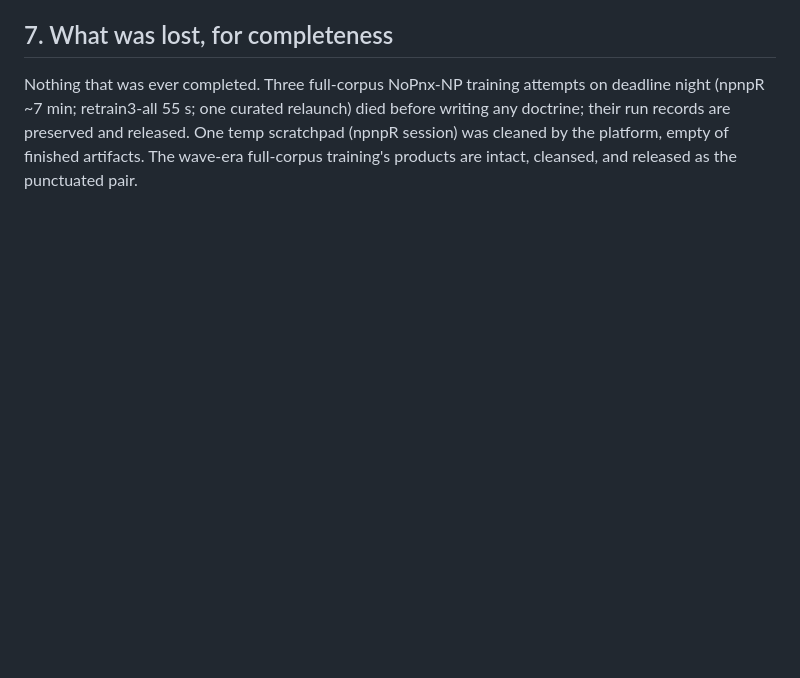
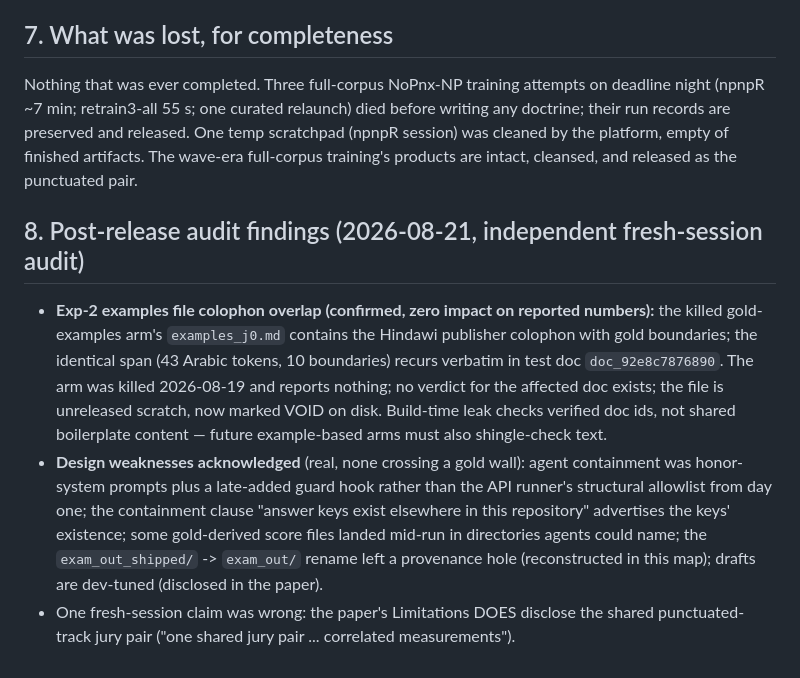
Before and after one commit to noortaytoy1/araseg-competition, a Markdown page: CONTAMINATION_MAP.md, the part around the change. Drawn GitHub-style; blank space fills up the shorter version.

Commit message:
audit follow-up: confirm exp2 examples colophon overlap (43 tok/10 boundaries, unrealized, arm dead), VOID markers, map section 8 with acknowledged design weaknesses
Co-Authored-By: Claude Fable 5 <noreply@anthropic.com>

```diff
--- a/CONTAMINATION_MAP.md
+++ b/CONTAMINATION_MAP.md
@@ -95,3 +95,22 @@ writing any doctrine; their run records are preserved and released. One temp
 scratchpad (npnpR session) was cleaned by the platform, empty of finished artifacts.
 The wave-era full-corpus training's products are intact, cleansed, and released as
 the punctuated pair.
+
+## 8. Post-release audit findings (2026-08-21, independent fresh-session audit)
+
+- **Exp-2 examples file colophon overlap (confirmed, zero impact on reported numbers):**
+  the killed gold-examples arm's `examples_j0.md` contains the Hindawi publisher
+  colophon with gold boundaries; the identical span (43 Arabic tokens, 10 boundaries)
+  recurs verbatim in test doc `doc_92e8c7876890`. The arm was killed 2026-08-19 and
+  reports nothing; no verdict for the affected doc exists; the file is unreleased
+  scratch, now marked VOID on disk. Build-time leak checks verified doc ids, not
+  shared boilerplate content — future example-based arms must also shingle-check text.
+- **Design weaknesses acknowledged** (real, none crossing a gold wall): agent
+  containment was honor-system prompts plus a late-added guard hook rather than the
+  API runner's structural allowlist from day one; the containment clause "answer keys
+  exist elsewhere in this repository" advertises the keys' existence; some
+  gold-derived score files landed mid-run in directories agents could name; the
+  `exam_out_shipped/` -> `exam_out/` rename left a provenance hole (reconstructed in
+  this map); drafts are dev-tuned (disclosed in the paper).
+- One fresh-session claim was wrong: the paper's Limitations DOES disclose the shared
+  punctuated-track jury pair ("one shared jury pair ... correlated measurements").
```
